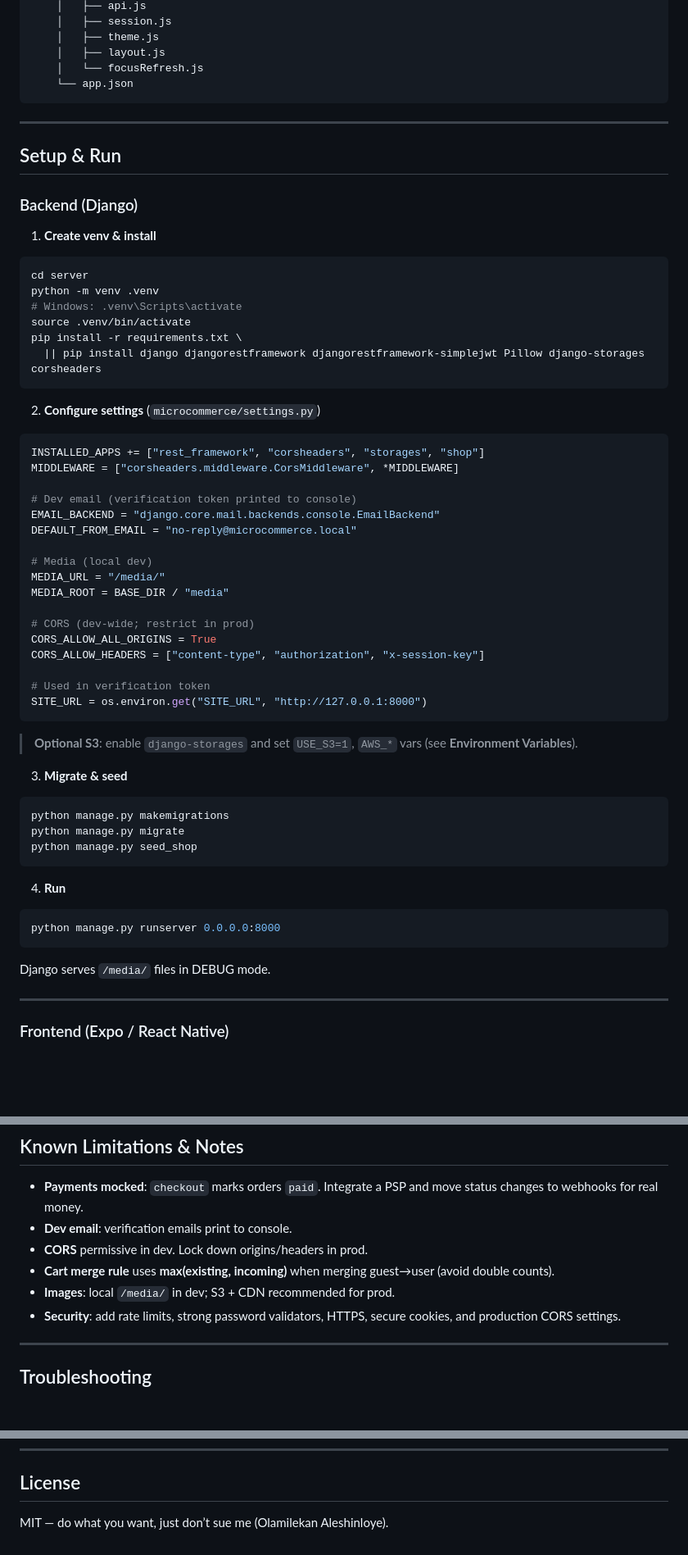
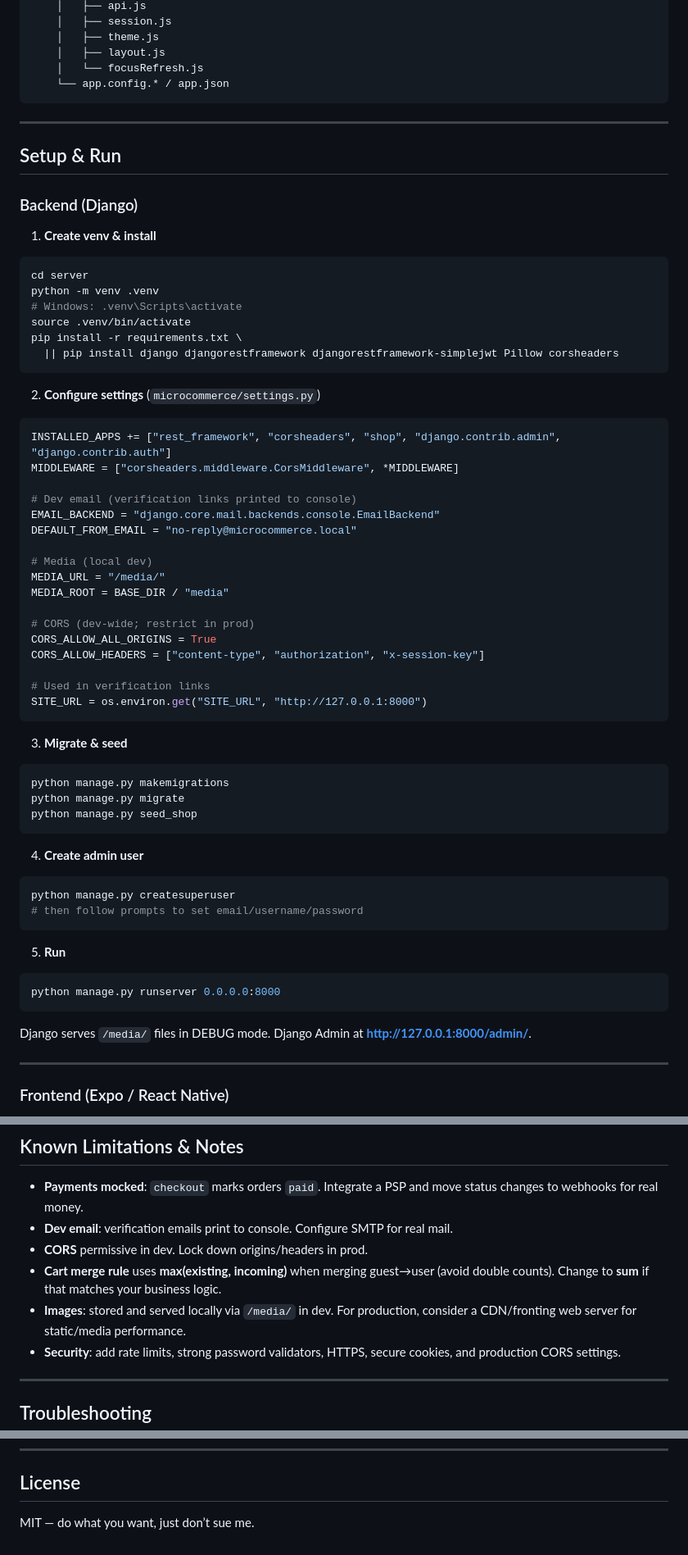
Before and after one commit to Leanstix/micro_commerce, a Markdown page: README.md, 3 parts joined by grey strips. Shown: that part at 82% size. Rendered like a GitHub page; blank space fills up the shorter version.

````diff
--- a/README.md
+++ b/README.md
@@ -75,7 +77,7 @@ micro_commerce/
     │   ├── theme.js
     │   ├── layout.js
     │   └── focusRefresh.js
-    └── app.json
+    └── app.config.* / app.json
 ```
 
 ---
@@ -91,15 +93,15 @@ python -m venv .venv
 # Windows: .venv\Scripts\activate
 source .venv/bin/activate
 pip install -r requirements.txt \
-  || pip install django djangorestframework djangorestframework-simplejwt Pillow django-storages corsheaders
+  || pip install django djangorestframework djangorestframework-simplejwt Pillow corsheaders
 ```
 
 2) **Configure settings** (`microcommerce/settings.py`)
 ```python
-INSTALLED_APPS += ["rest_framework", "corsheaders", "storages", "shop"]
+INSTALLED_APPS += ["rest_framework", "corsheaders", "shop", "django.contrib.admin", "django.contrib.auth"]
 MIDDLEWARE = ["corsheaders.middleware.CorsMiddleware", *MIDDLEWARE]
 
-# Dev email (verification token printed to console)
+# Dev email (verification links printed to console)
 EMAIL_BACKEND = "django.core.mail.backends.console.EmailBackend"
 DEFAULT_FROM_EMAIL = "no-reply@microcommerce.local"
 
@@ -111,11 +113,9 @@ MEDIA_ROOT = BASE_DIR / "media"
 CORS_ALLOW_ALL_ORIGINS = True
 CORS_ALLOW_HEADERS = ["content-type", "authorization", "x-session-key"]
 
-# Used in verification token
+# Used in verification links
 SITE_URL = os.environ.get("SITE_URL", "http://127.0.0.1:8000")
 ```
-
-> **Optional S3**: enable `django-storages` and set `USE_S3=1`, `AWS_*` vars (see **Environment Variables**).
 
 3) **Migrate & seed**
 ```bash
@@ -124,11 +124,17 @@ python manage.py migrate
 python manage.py seed_shop
 ```
 
-4) **Run**
+4) **Create admin user**
+```bash
+python manage.py createsuperuser
+# then follow prompts to set email/username/password
+```
+
+5) **Run**
 ```bash
 python manage.py runserver 0.0.0.0:8000
 ```
-Django serves `/media/` files in DEBUG mode.
+Django serves `/media/` files in DEBUG mode. Django Admin at **http://127.0.0.1:8000/admin/**.
 
 ---
 
@@ -400,10 +422,10 @@ curl -s "$API/api/orders/<uuid>" \
 
 ## Known Limitations & Notes
 - **Payments mocked**: `checkout` marks orders `paid`. Integrate a PSP and move status changes to webhooks for real money.
-- **Dev email**: verification emails print to console.
+- **Dev email**: verification emails print to console. Configure SMTP for real mail.
 - **CORS** permissive in dev. Lock down origins/headers in prod.
-- **Cart merge rule** uses **max(existing, incoming)** when merging guest→user (avoid double counts).
-- **Images**: local `/media/` in dev; S3 + CDN recommended for prod.
+- **Cart merge rule** uses **max(existing, incoming)** when merging guest→user (avoid double counts). Change to **sum** if that matches your business logic.
+- **Images**: stored and served locally via `/media/` in dev. For production, consider a CDN/fronting web server for static/media performance.
 - **Security**: add rate limits, strong password validators, HTTPS, secure cookies, and production CORS settings.
 
 ---
@@ -432,4 +451,4 @@ curl -s "$API/api/orders/<uuid>" \
 ---
 
 ## License
-MIT — do what you want, just don’t sue me (Olamilekan Aleshinloye).
+MIT — do what you want, just don’t sue me.
````
Also changed, not shown: other parts of README.md (+20 -5 lines).
